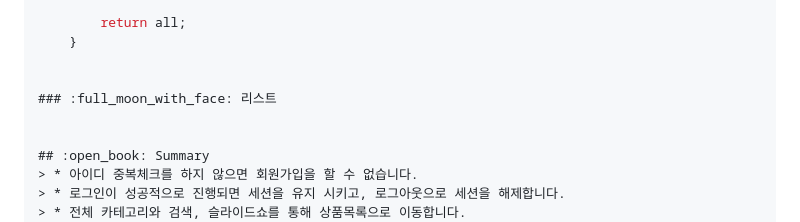
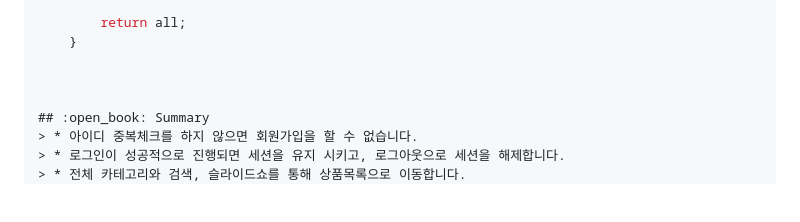
Before and after one commit to wonuseo/htamart, a Markdown page: README.md, the part around the change. Rendered like a GitHub page; blank space fills up the shorter version.

```diff
--- a/README.md
+++ b/README.md
@@ -184,8 +184,6 @@ public class ProductDAO {
 	}
 
 
-### :full_moon_with_face: 리스트
-
 
 ## :open_book: Summary
 > * 아이디 중복체크를 하지 않으면 회원가입을 할 수 없습니다.
```
